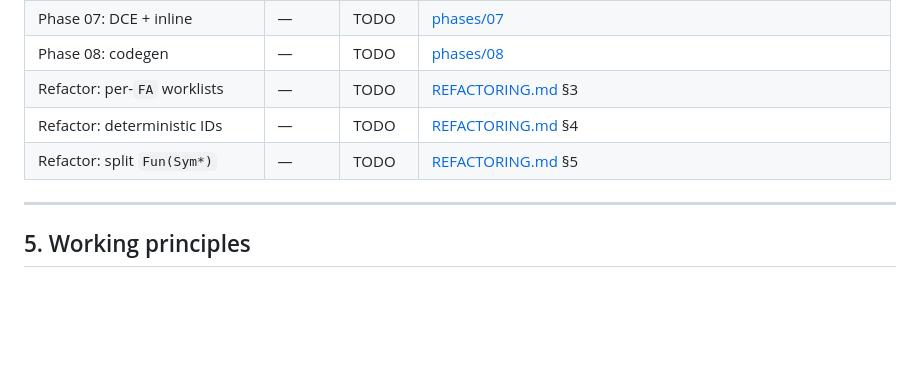
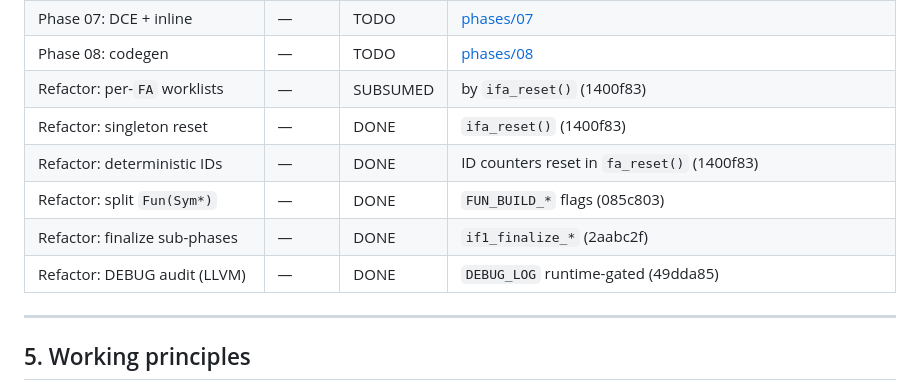
Before and after one commit to jplevyak/ifa, a Markdown page: TESTING.md, the part around the change. Drawn GitHub-style; blank space fills up the shorter version.

```diff
--- a/TESTING.md
+++ b/TESTING.md
@@ -150,9 +150,12 @@ Update this table as each item lands.
 | Phase 06: clone | — | TODO | [phases/06](testing/phases/06_clone.md) |
 | Phase 07: DCE + inline | — | TODO | [phases/07](testing/phases/07_dce_optimize.md) |
 | Phase 08: codegen | — | TODO | [phases/08](testing/phases/08_codegen.md) |
-| Refactor: per-`FA` worklists | — | TODO | [REFACTORING.md](testing/REFACTORING.md) §3 |
-| Refactor: deterministic IDs | — | TODO | [REFACTORING.md](testing/REFACTORING.md) §4 |
-| Refactor: split `Fun(Sym*)` | — | TODO | [REFACTORING.md](testing/REFACTORING.md) §5 |
+| Refactor: per-`FA` worklists | — | SUBSUMED | by `ifa_reset()` (1400f83) |
+| Refactor: singleton reset | — | DONE | `ifa_reset()` (1400f83) |
+| Refactor: deterministic IDs | — | DONE | ID counters reset in `fa_reset()` (1400f83) |
+| Refactor: split `Fun(Sym*)` | — | DONE | `FUN_BUILD_*` flags (085c803) |
+| Refactor: finalize sub-phases | — | DONE | `if1_finalize_*` (2aabc2f) |
+| Refactor: DEBUG audit (LLVM) | — | DONE | `DEBUG_LOG` runtime-gated (49dda85) |
 
 ---
 
```
Also changed, not shown: testing/REFACTORING.md (+11 -9 lines).
